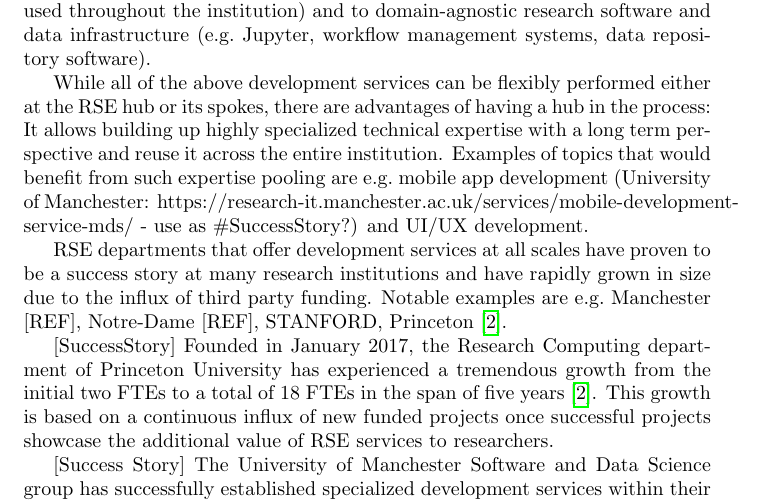
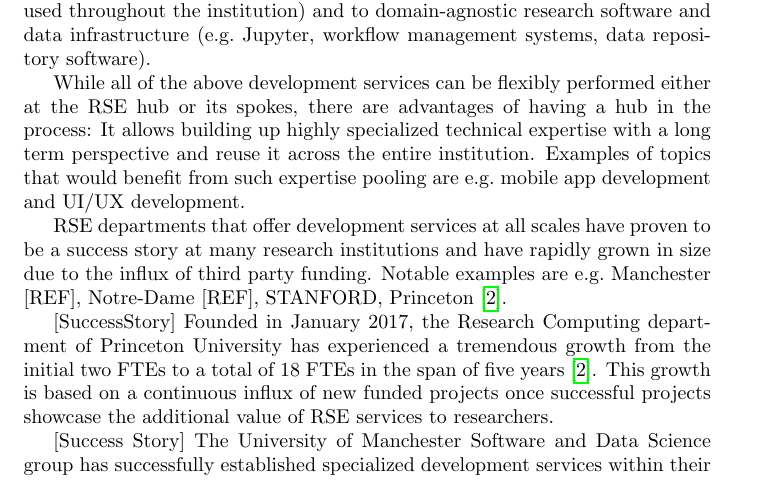
Before and after one commit to DE-RSE/2023_paper-RSE-groups, a LaTeX document (paper.tex): part of page 9 of 17 before the commit and part of page 9 of 16 after it, cut so that both start at the same text. Compiled offline with pdfLaTeX.

Commit message:
Remove TODO note about Manchester

```diff
--- a/paper.tex
+++ b/paper.tex
@@ -289,7 +289,7 @@
 
 While all of the above development services can be flexibly performed either at the RSE hub or its spokes, there are advantages of having a hub in the process:
 It allows building up highly specialized technical expertise with a long term perspective and reuse it across the entire institution.
-Examples of topics that would benefit from such expertise pooling are \eg mobile app development (University of Manchester: https://research-it.manchester.ac.uk/services/mobile-development-service-mds/ - use as \#SuccessStory?) and UI/UX development.
+Examples of topics that would benefit from such expertise pooling are \eg mobile app development and UI/UX development.
 
 RSE departments that offer development services at all scales have proven to be a success story at many research institutions and have rapidly grown in size due to the influx of third party funding.
 Notable examples are \eg Manchester [REF], Notre-Dame [REF], STANFORD, Princeton~\autocite{Cosden2022}.
```
